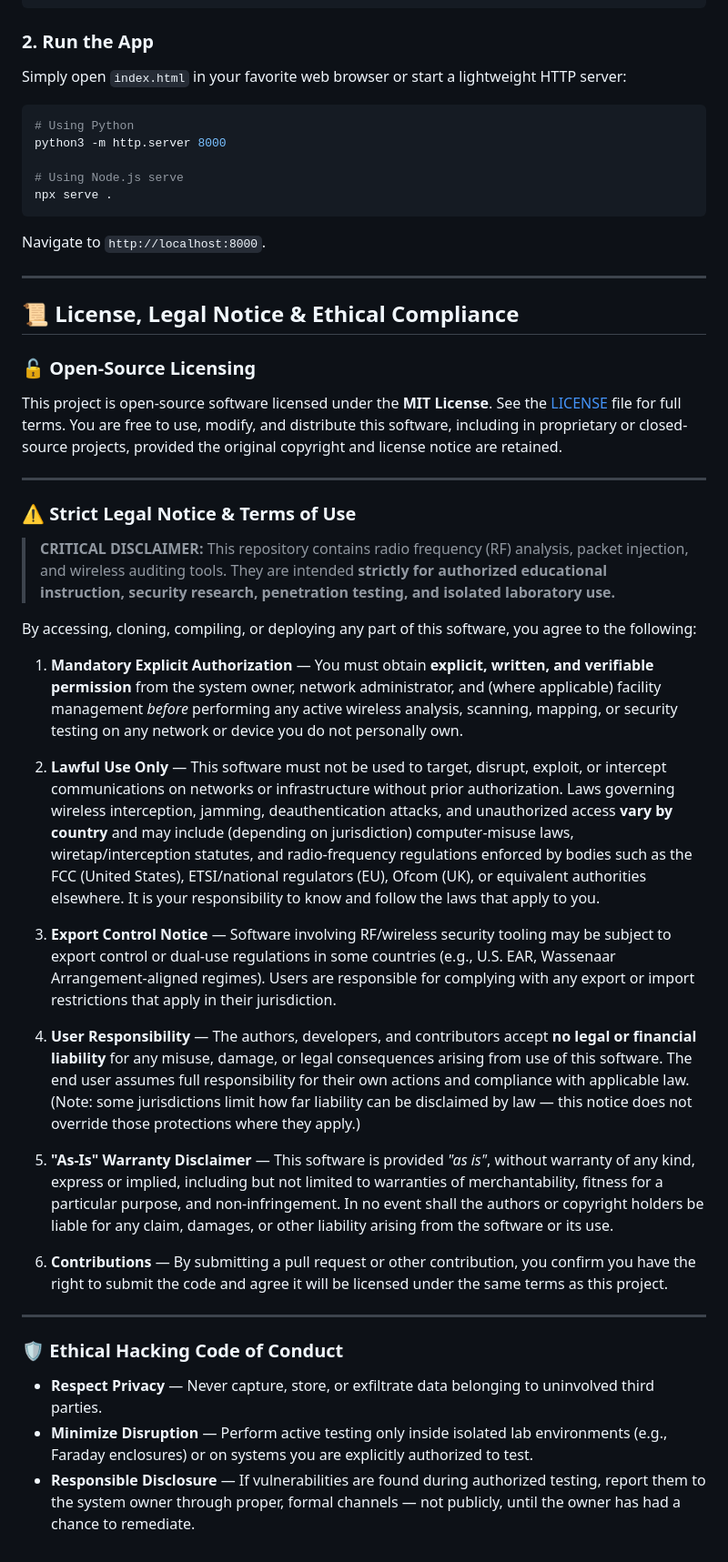
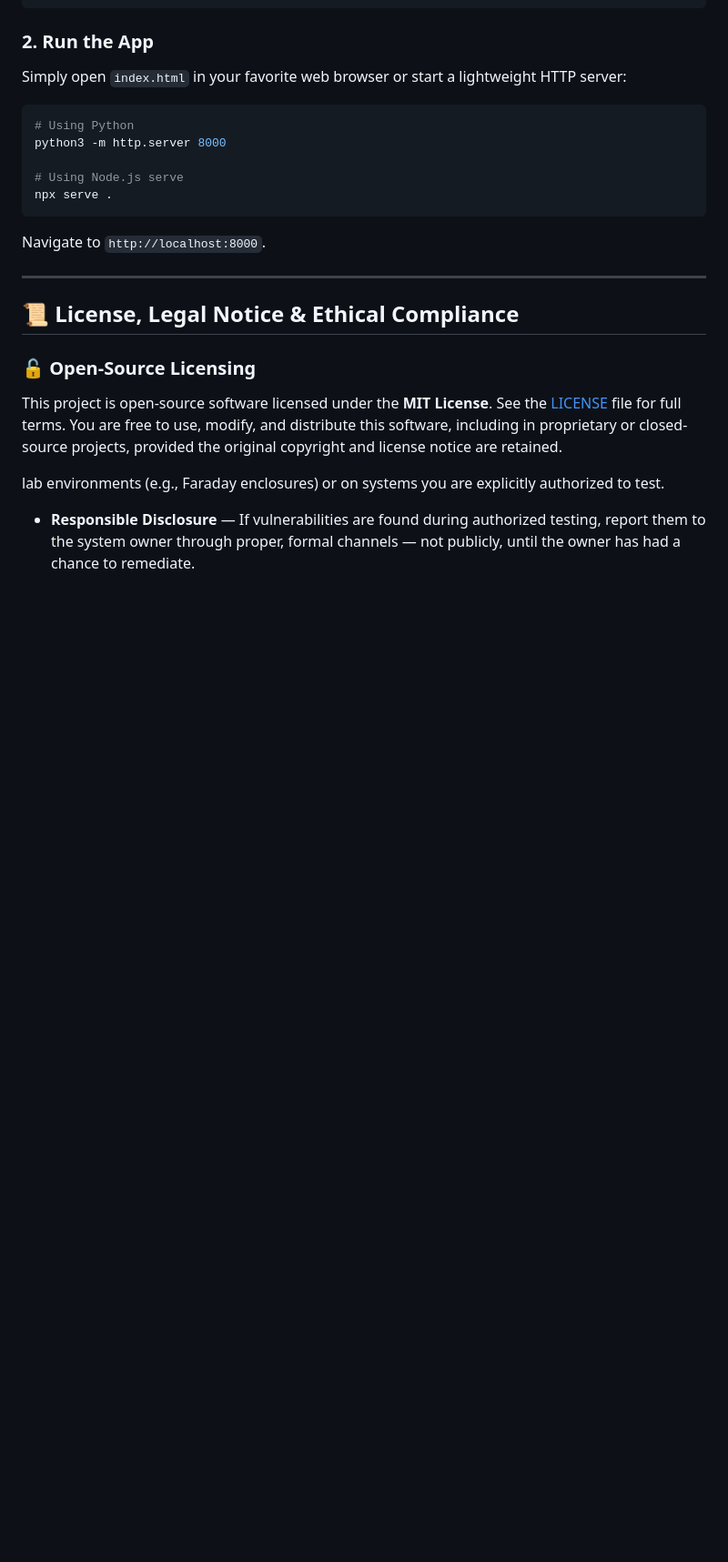
Before and after one commit to AhmadZiaKhokhar/open-component-lens, a Markdown page: README.md, the part around the change. Shown at 91% size. Rendered like a GitHub page; blank space fills up the shorter version.

Commit message:
Remove legal notice and ethical hacking guidelines
Removed strict legal notice and ethical hacking code of conduct sections from README.md.

```diff
--- a/README.md
+++ b/README.md
@@ -69,67 +69,7 @@ modify, and distribute this software, including in proprietary or
 closed-source projects, provided the original copyright and license
 notice are retained.
 
----
 
-### ⚠️ Strict Legal Notice & Terms of Use
-
-> **CRITICAL DISCLAIMER:** This repository contains radio frequency (RF)
-> analysis, packet injection, and wireless auditing tools. They are
-> intended **strictly for authorized educational instruction, security
-> research, penetration testing, and isolated laboratory use.**
-
-By accessing, cloning, compiling, or deploying any part of this
-software, you agree to the following:
-
-1. **Mandatory Explicit Authorization** — You must obtain **explicit,
-   written, and verifiable permission** from the system owner, network
-   administrator, and (where applicable) facility management *before*
-   performing any active wireless analysis, scanning, mapping, or
-   security testing on any network or device you do not personally own.
-
-2. **Lawful Use Only** — This software must not be used to target,
-   disrupt, exploit, or intercept communications on networks or
-   infrastructure without prior authorization. Laws governing wireless
-   interception, jamming, deauthentication attacks, and unauthorized
-   access **vary by country** and may include (depending on
-   jurisdiction) computer-misuse laws, wiretap/interception statutes,
-   and radio-frequency regulations enforced by bodies such as the FCC
-   (United States), ETSI/national regulators (EU), Ofcom (UK), or
-   equivalent authorities elsewhere. It is your responsibility to know
-   and follow the laws that apply to you.
-
-3. **Export Control Notice** — Software involving RF/wireless security
-   tooling may be subject to export control or dual-use regulations in
-   some countries (e.g., U.S. EAR, Wassenaar Arrangement-aligned
-   regimes). Users are responsible for complying with any export or
-   import restrictions that apply in their jurisdiction.
-
-4. **User Responsibility** — The authors, developers, and contributors
-   accept **no legal or financial liability** for any misuse, damage, or
-   legal consequences arising from use of this software. The end user
-   assumes full responsibility for their own actions and compliance
-   with applicable law. (Note: some jurisdictions limit how far
-   liability can be disclaimed by law — this notice does not override
-   those protections where they apply.)
-
-5. **"As-Is" Warranty Disclaimer** — This software is provided *"as is"*,
-   without warranty of any kind, express or implied, including but not
-   limited to warranties of merchantability, fitness for a particular
-   purpose, and non-infringement. In no event shall the authors or
-   copyright holders be liable for any claim, damages, or other
-   liability arising from the software or its use.
-
-6. **Contributions** — By submitting a pull request or other
-   contribution, you confirm you have the right to submit the code and
-   agree it will be licensed under the same terms as this project.
-
----
-
-### 🛡️ Ethical Hacking Code of Conduct
-
-- **Respect Privacy** — Never capture, store, or exfiltrate data
-  belonging to uninvolved third parties.
-- **Minimize Disruption** — Perform active testing only inside isolated
   lab environments (e.g., Faraday enclosures) or on systems you are
   explicitly authorized to test.
 - **Responsible Disclosure** — If vulnerabilities are found during
```
